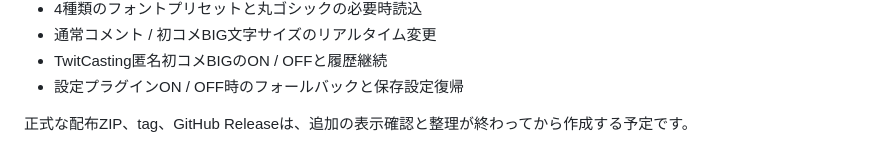
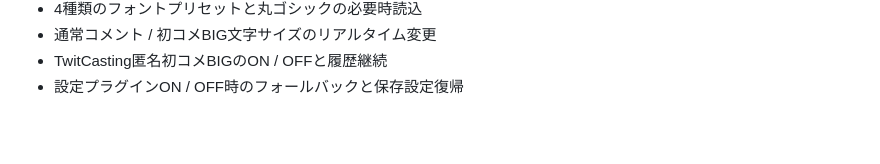
Before and after one commit to CKYlab/onecomme-first-comment-big, a Markdown page: README.md, the part around the change. GitHub-like rendering; blank space fills up the shorter version.

Commit message:
docs: update release status

```diff
--- a/README.md
+++ b/README.md
@@ -129,5 +129,3 @@ README.txt
 - 通常コメント / 初コメBIG文字サイズのリアルタイム変更
 - TwitCasting匿名初コメBIGのON / OFFと履歴継続
 - 設定プラグインON / OFF時のフォールバックと保存設定復帰
-
-正式な配布ZIP、tag、GitHub Releaseは、追加の表示確認と整理が終わってから作成する予定です。
```
